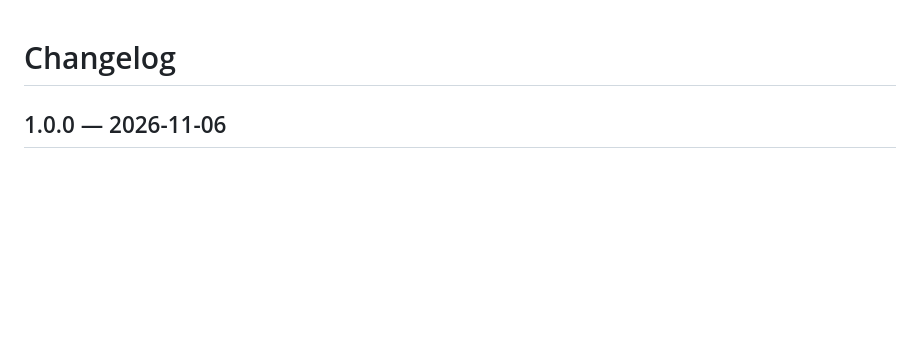
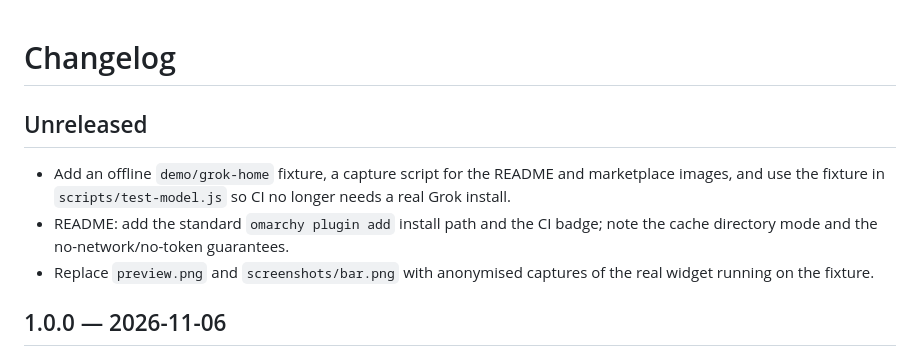
Before and after one commit to crueber/omarchy-plugin-grok-usage, a Markdown page: CHANGELOG.md, the part around the change. Rendered like a GitHub page; blank space fills up the shorter version.

```diff
--- a/CHANGELOG.md
+++ b/CHANGELOG.md
@@ -1,4 +1,14 @@
 # Changelog
+
+## Unreleased
+
+- Add an offline `demo/grok-home` fixture, a capture script for the README and
+  marketplace images, and use the fixture in `scripts/test-model.js` so CI no
+  longer needs a real Grok install.
+- README: add the standard `omarchy plugin add` install path and the CI badge;
+  note the cache directory mode and the no-network/no-token guarantees.
+- Replace `preview.png` and `screenshots/bar.png` with anonymised captures of
+  the real widget running on the fixture.
 
 ## 1.0.0 — 2026-11-06
 
```
Also changed, not shown: AGENTS.md (+5 -1 lines), README.md (+22 -5 lines), demo/README.md (added, +74 -0 lines), preview.png, screenshots/bar.png, 5 other files.
